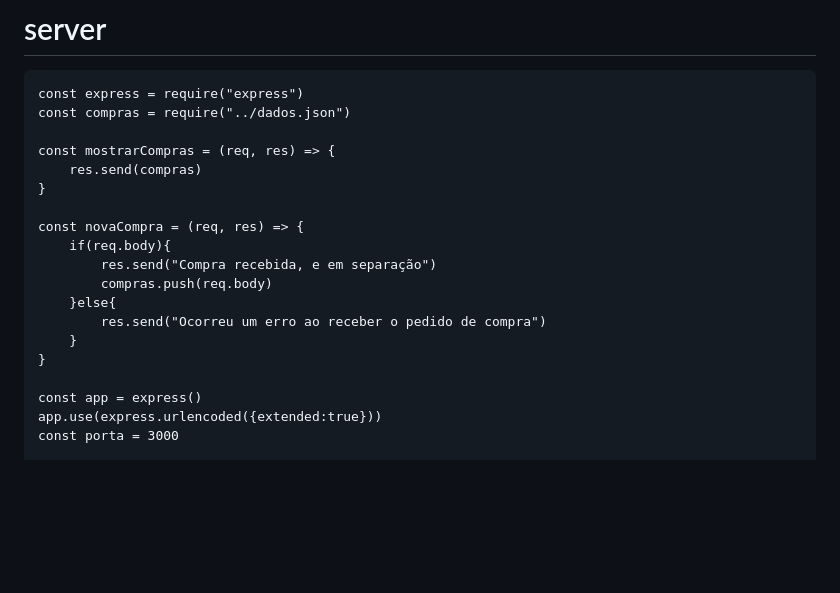
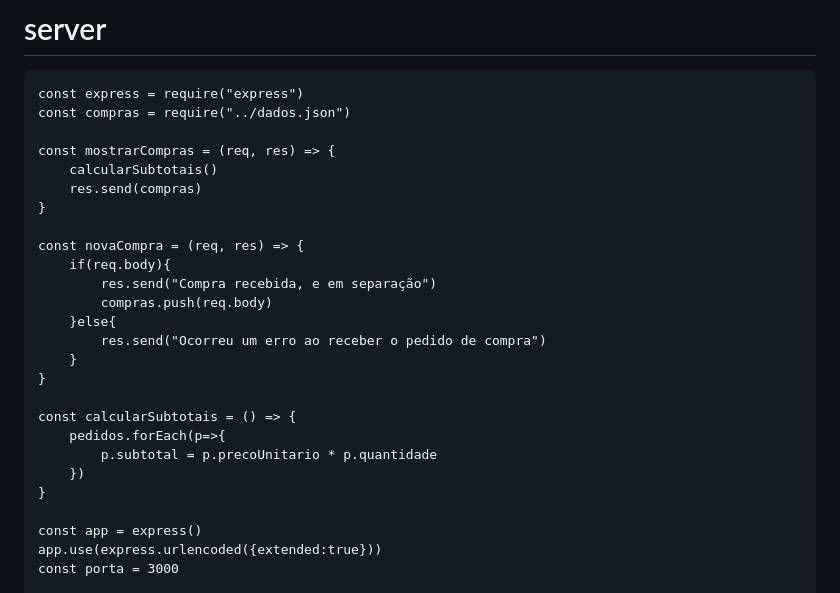
Before and after one commit to Mayconsglz/atv_mercadinho_cidinha, a Markdown page: README.md, the part around the change. Rendered like a GitHub page; blank space fills up the shorter version.

```diff
--- a/README.md
+++ b/README.md
@@ -101,6 +101,7 @@ const express = require("express")
 const compras = require("../dados.json")
 
 const mostrarCompras = (req, res) => {
+    calcularSubtotais()
     res.send(compras)
 }
 
@@ -111,6 +112,12 @@ const novaCompra = (req, res) => {
     }else{
         res.send("Ocorreu um erro ao receber o pedido de compra")
     }
+}
+
+const calcularSubtotais = () => {
+    pedidos.forEach(p=>{
+        p.subtotal = p.precoUnitario * p.quantidade
+    })
 }
 
 const app = express()
```
